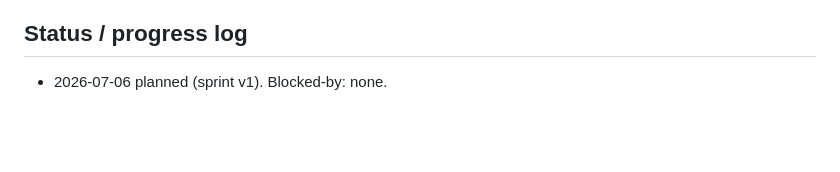
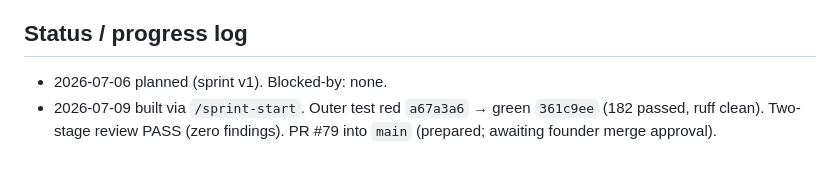
Before and after one commit to Muhanad-husn/Zij, a Markdown page: plans/integrity/02-caveats.md, the part around the change. Rendered like a GitHub page; blank space fills up the shorter version.

Commit message:
docs(integrity): record slice 02 build in plan status log (#44)
Co-Authored-By: Claude Opus 4.8 (1M context) <noreply@anthropic.com>

```diff
--- a/plans/integrity/02-caveats.md
+++ b/plans/integrity/02-caveats.md
@@ -64,3 +64,4 @@ And   an empty (or unflagged) snapshot yields zero counts for every flag
 ## Status / progress log
 
 - 2026-07-06 planned (sprint v1). Blocked-by: none.
+- 2026-07-09 built via `/sprint-start`. Outer test red `a67a3a6` → green `361c9ee` (182 passed, ruff clean). Two-stage review PASS (zero findings). PR #79 into `main` (prepared; awaiting founder merge approval).
```
